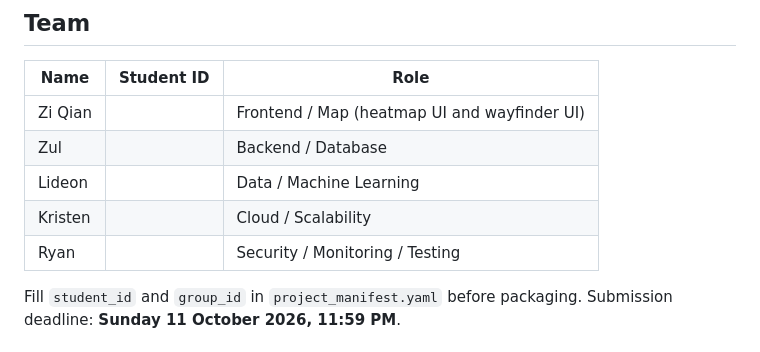
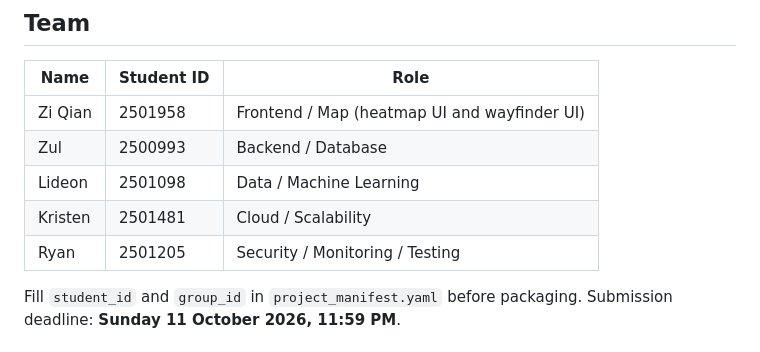
Before and after one commit to kristensngjl/INF2006-Occuscope, a Markdown page: README.md, the part around the change. Rendered like a GitHub page.

Commit message:
Add student IDs to team members in README

```diff
--- a/README.md
+++ b/README.md
@@ -16,11 +16,11 @@ The visual map is modelled on SIT’s [Campus Wayfinder](https://www.singaporete
 
 | Name | Student ID | Role |
 |---|---|---|
-| Zi Qian | | Frontend / Map (heatmap UI and wayfinder UI) |
-| Zul | | Backend / Database |
-| Lideon | | Data / Machine Learning |
-| Kristen | | Cloud / Scalability |
-| Ryan | | Security / Monitoring / Testing |
+| Zi Qian | 2501958 | Frontend / Map (heatmap UI and wayfinder UI) |
+| Zul | 2500993 | Backend / Database |
+| Lideon | 2501098 | Data / Machine Learning |
+| Kristen | 2501481 | Cloud / Scalability |
+| Ryan | 2501205 | Security / Monitoring / Testing |
 
 Fill `student_id` and `group_id` in `project_manifest.yaml` before packaging. Submission deadline: **Sunday 11 October 2026, 11:59 PM**.
 
```
